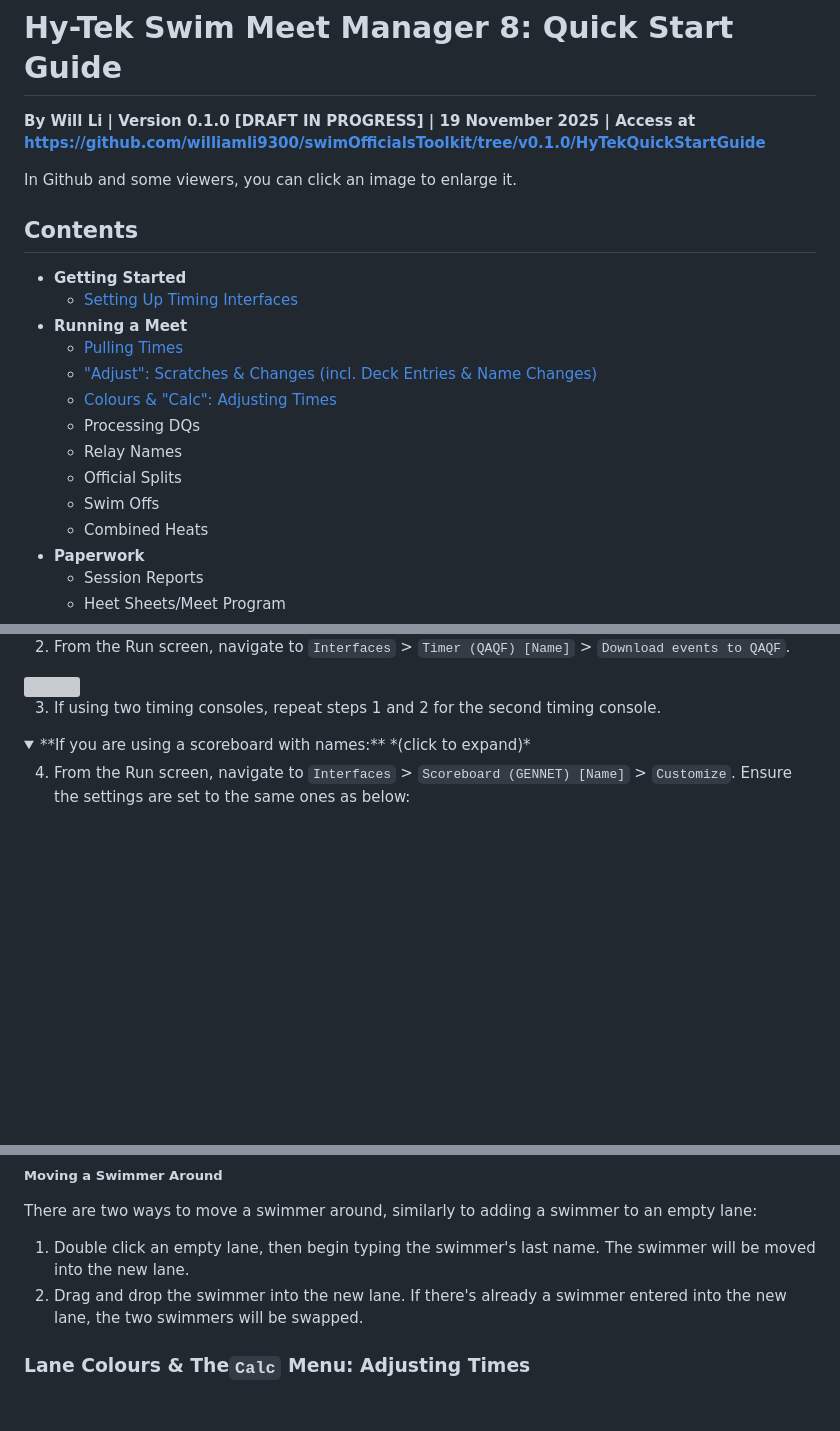
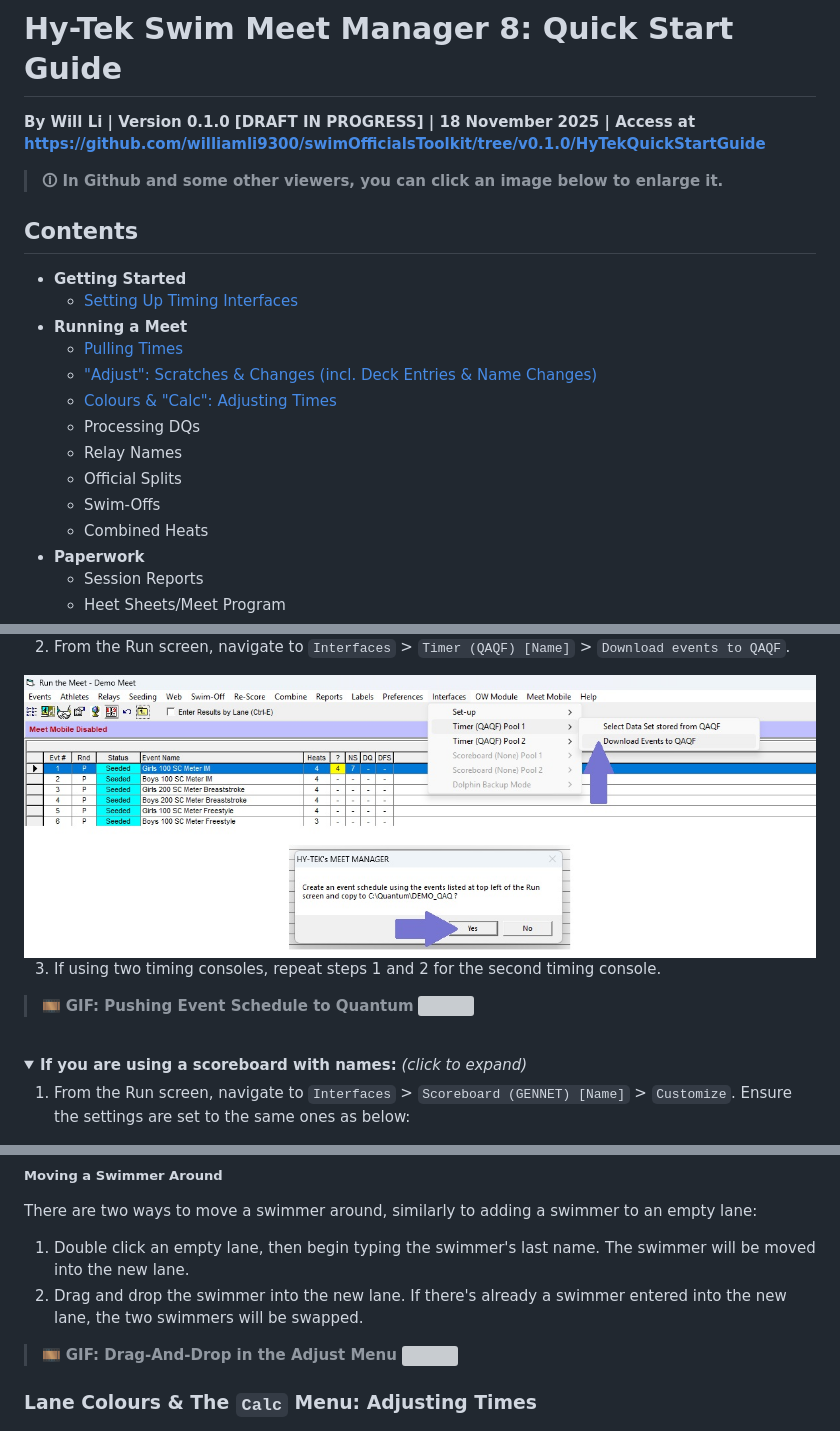
Before and after one commit to williamli9300/swimOfficialsToolkit, a Markdown page: HyTekQuickStartGuide/HyTekQuickStartGuide.md, 3 parts joined by grey strips. Drawn GitHub-style; folded sections open; blank space fills up the shorter version; grey boxes are pictures that could not be loaded.

```diff
--- a/HyTekQuickStartGuide/HyTekQuickStartGuide.md
+++ b/HyTekQuickStartGuide/HyTekQuickStartGuide.md
@@ -1,8 +1,11 @@
 # Hy-Tek Swim Meet Manager 8: Quick Start Guide
 
-**By Will Li | Version 0.1.0 [DRAFT IN PROGRESS] | 19 November 2025 | Access at** [**https://github.com/williamli9300/swimOfficialsToolkit/tree/v0.1.0/HyTekQuickStartGuide**](https://github.com/williamli9300/swimOfficialsToolkit/tree/v0.1.0/HyTekQuickStartGuide)
+**By Will Li | Version 0.1.0 [DRAFT IN PROGRESS] | 18 November 2025 | Access at** [**https://github.com/williamli9300/swimOfficialsToolkit/tree/v0.1.0/HyTekQuickStartGuide**](https://github.com/williamli9300/swimOfficialsToolkit/tree/v0.1.0/HyTekQuickStartGuide)
 
-In Github and some viewers, you can click an image to enlarge it.
+<blockquote>
+  <b>&#x1f6c8; In Github and some other viewers, you can click an image below to enlarge it.</b>
+</blockquote>
+
 
 ## Contents <a name="contents"></a>
 
@@ -15,7 +18,7 @@ In Github and some viewers, you can click an image to enlarge it.
   - Processing DQs
   - Relay Names
   - Official Splits
-  - Swim Offs
+  - Swim-Offs
   - Combined Heats
 - **Paperwork**
   - Session Reports
@@ -55,14 +58,21 @@ In Github and some viewers, you can click an image to enlarge it.
 
 2. From the Run screen, navigate to `Interfaces` > `Timer (QAQF) [Name]` > `Download events to QAQF`.
 
-<img title="" src="./img/pushschedule.jpg" alt="" data-align="center" style="zoom:25%;">
+<img title="" src="./img/push_schedule.jpg" alt="" data-align="center" style="zoom:50%;">
 
 3. If using two timing consoles, repeat steps 1 and 2 for the second timing console.
 
+<blockquote>
+&#127902; <b>GIF: Pushing Event Schedule to Quantum</b>
+
+<img title="" src="./img/push_schedule.gif" alt="" data-align="center" style="zoom:50%;">
+</blockquote>
+
+<br>
 <details>
-  <summary>**If you are using a scoreboard with names:** *(click to expand)*</summary>
+  <summary><b>If you are using a scoreboard with names:</b> <i>(click to expand)</i></summary>
 
-4. From the Run screen, navigate to `Interfaces` > `Scoreboard (GENNET) [Name]` > `Customize`. Ensure the settings are set to the same ones as below:
+1. From the Run screen, navigate to `Interfaces` > `Scoreboard (GENNET) [Name]` > `Customize`. Ensure the settings are set to the same ones as below:
 
 <img title="" src="./img/scoreboardsettings.jpg" alt="" data-align="center" style="zoom:25%;">
 
@@ -120,7 +131,13 @@ There are two ways to move a swimmer around, similarly to adding a swimmer to an
 1. Double click an empty lane, then begin typing the swimmer's last name. The swimmer will be moved into the new lane.
 2. Drag and drop the swimmer into the new lane. If there's already a swimmer entered into the new lane, the two swimmers will be swapped.
 
-### Lane Colours & The`Calc` Menu: Adjusting Times <a name="calc"></a>
+<blockquote>
+&#127902; <b>GIF: Drag-And-Drop in the Adjust Menu</b>
+
+<img title="" src="./img/adjust_dragndrop.gif" alt="" data-align="center" style="zoom:50%;">
+</blockquote>
+
+### Lane Colours & The `Calc` Menu: Adjusting Times <a name="calc"></a>
 
 <img title="" src="./img/run_calc.jpg" alt="" data-align="center" style="zoom:35%;">
 
```
Also changed, not shown: other parts of HyTekQuickStartGuide/HyTekQuickStartGuide.md (+29 -25 lines), 1 other file.
